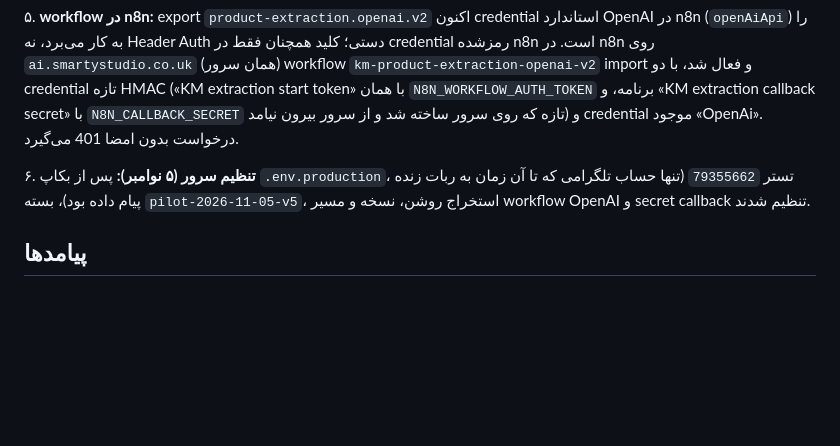
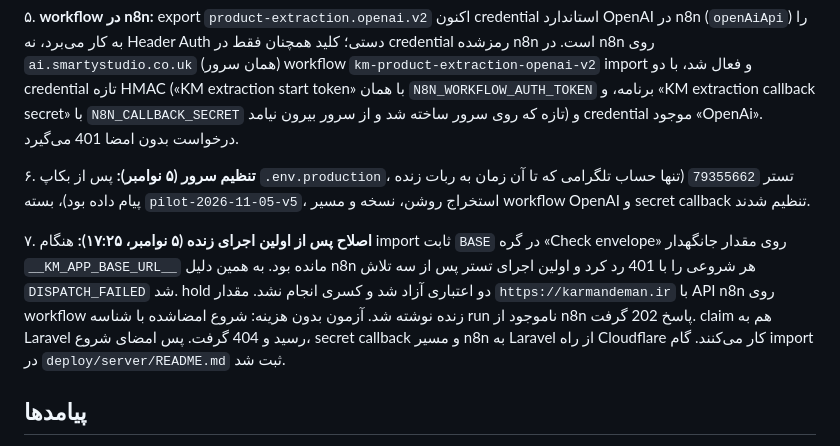
Before and after one commit to reyazat/karmandeman, a Markdown page: docs/adr/ADR-057-tester-access-and-live-extraction.md, the part around the change. Drawn GitHub-style; blank space fills up the shorter version.

```diff
--- a/docs/adr/ADR-057-tester-access-and-live-extraction.md
+++ b/docs/adr/ADR-057-tester-access-and-live-extraction.md
@@ -20,6 +20,8 @@
 
 ۶. **تنظیم سرور (۵ نوامبر):** پس از بکاپ `.env.production`، تستر `79355662` (تنها حساب تلگرامی که تا آن زمان به ربات زنده پیام داده بود)، بسته `pilot-2026-11-05-v5`، استخراج روشن، نسخه و مسیر workflow OpenAI و secret callback تنظیم شدند.
 
+۷. **اصلاح پس از اولین اجرای زنده (۵ نوامبر، ۱۷:۲۵):** هنگام import ثابت `BASE` در گره «Check envelope» روی مقدار جانگهدار `__KM_APP_BASE_URL__` مانده بود. به همین دلیل n8n هر شروعی را با 401 رد کرد و اولین اجرای تستر پس از سه تلاش `DISPATCH_FAILED` شد. hold دو اعتباری آزاد شد و کسری انجام نشد. مقدار `https://karmandeman.ir` با API n8n روی workflow زنده نوشته شد. آزمون بدون هزینه: شروع امضاشده با شناسه run ناموجود از n8n پاسخ 202 گرفت. claim هم به Laravel رسید و 404 گرفت. پس امضای شروع، secret callback و مسیر n8n به Laravel از راه Cloudflare کار می‌کنند. گام import در `deploy/server/README.md` ثبت شد.
+
 ## پیامدها
 
 - تستر داده واقعی خود را زیر متنی می‌فرستد که تأیید عمومی ندارد؛ متن آزمایشی این را صریح می‌گوید. داده تستر همان رمزنگاری و حذف بقیه را دارد.
```
Also changed, not shown: deploy/server/README.md (+22 -0 lines).
